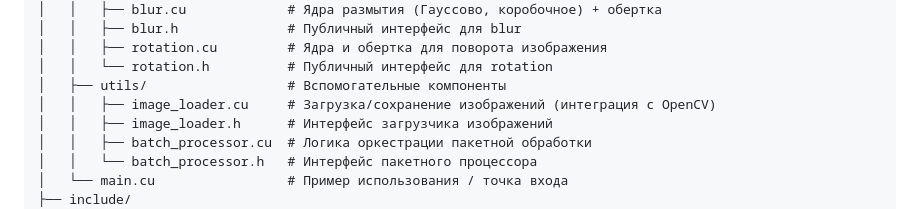
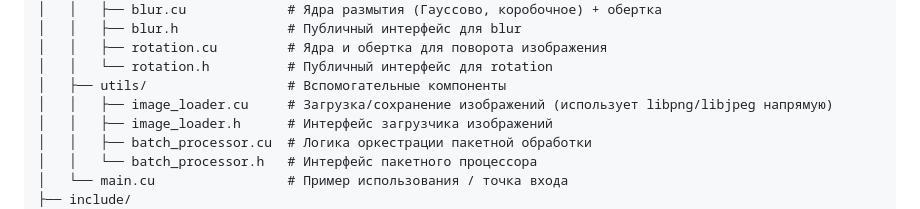
Before and after one commit to hizhnyack/PProgramming_MultithreadedImageProcessing, a Markdown page: README.md, the part around the change. Rendered like a GitHub page.

```diff
--- a/README.md
+++ b/README.md
@@ -36,7 +36,7 @@ cuda-image-processing/
 │   │   ├── rotation.cu         # Ядра и обертка для поворота изображения
 │   │   └── rotation.h          # Публичный интерфейс для rotation
 │   ├── utils/                  # Вспомогательные компоненты
-│   │   ├── image_loader.cu     # Загрузка/сохранение изображений (интеграция с OpenCV)
+│   │   ├── image_loader.cu     # Загрузка/сохранение изображений (использует libpng/libjpeg напрямую)
 │   │   ├── image_loader.h      # Интерфейс загрузчика изображений
 │   │   ├── batch_processor.cu  # Логика оркестрации пакетной обработки
 │   │   └── batch_processor.h   # Интерфейс пакетного процессора
```
